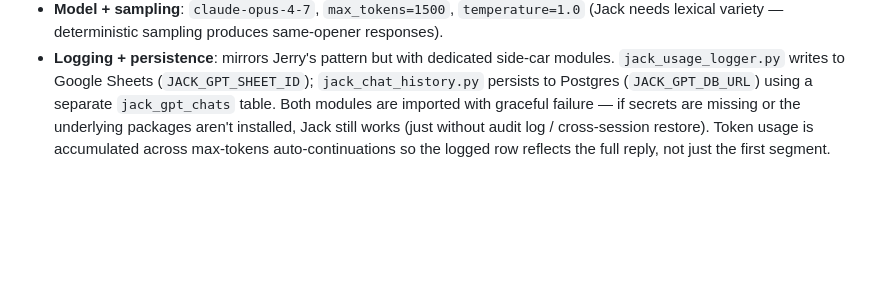
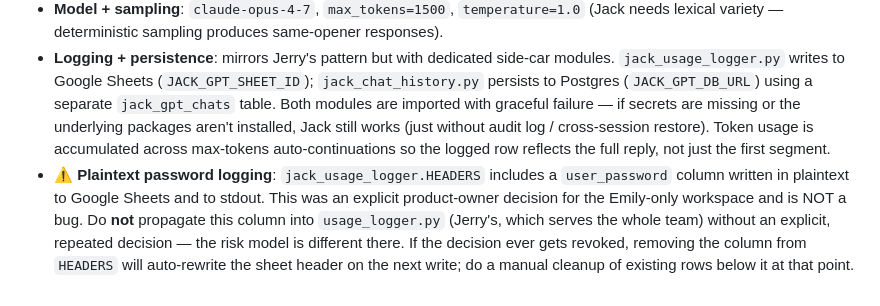
Before and after one commit to JackALYee/salestoolkit, a Markdown page: CLAUDE.md, the part around the change. GitHub-like rendering; blank space fills up the shorter version.

Commit message:
Jack GPT logger: capture user_password column in audit sheet (intentional plaintext, Emily-only workspace)

```diff
--- a/CLAUDE.md
+++ b/CLAUDE.md
@@ -112,3 +112,4 @@ If `JERRY_GPT_SHEET_ID` is absent, the app still works — usage logging falls t
 - **Runtime contract from upstream README**: only the Emily channel files are loaded — `philosophy/`, `internal/`, `personas/jack_self.md`, `boundaries/jack_self.md`, `memory/raw_chats/` are explicitly excluded and **not bundled**. When the upstream `jack_gpt/` content updates, re-run the bundling step (`cp` the same file list from `~/Documents/我的档案/jack_gpt/`); do not add files that aren't on the Emily-channel allowlist.
 - **Model + sampling**: `claude-opus-4-7`, `max_tokens=1500`, `temperature=1.0` (Jack needs lexical variety — deterministic sampling produces same-opener responses).
 - **Logging + persistence**: mirrors Jerry's pattern but with dedicated side-car modules. `jack_usage_logger.py` writes to Google Sheets (`JACK_GPT_SHEET_ID`); `jack_chat_history.py` persists to Postgres (`JACK_GPT_DB_URL`) using a separate `jack_gpt_chats` table. Both modules are imported with graceful failure — if secrets are missing or the underlying packages aren't installed, Jack still works (just without audit log / cross-session restore). Token usage is accumulated across max-tokens auto-continuations so the logged row reflects the full reply, not just the first segment.
+- **⚠️ Plaintext password logging**: `jack_usage_logger.HEADERS` includes a `user_password` column written in plaintext to Google Sheets and to stdout. This was an explicit product-owner decision for the Emily-only workspace and is NOT a bug. Do **not** propagate this column into `usage_logger.py` (Jerry's, which serves the whole team) without an explicit, repeated decision — the risk model is different there. If the decision ever gets revoked, removing the column from `HEADERS` will auto-rewrite the sheet header on the next write; do a manual cleanup of existing rows below it at that point.
```
